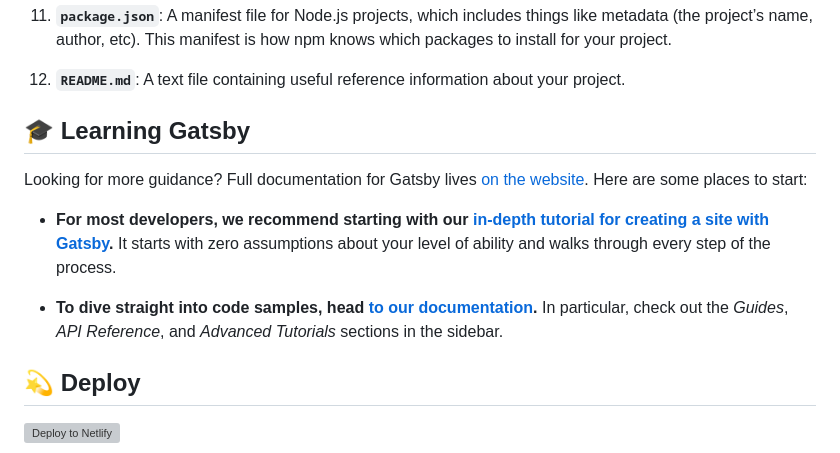
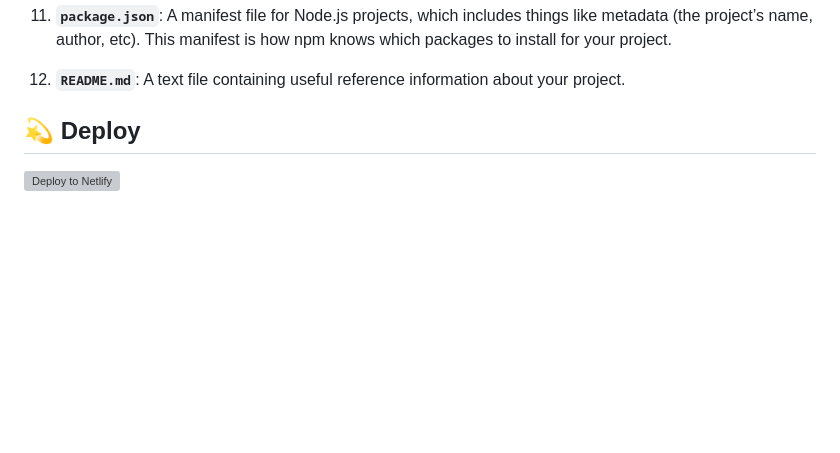
Before and after one commit to arhaikal/cozee, a Markdown page: README.md, the part around the change. Drawn GitHub-style; blank space fills up the shorter version; grey boxes are pictures that could not be loaded.

```diff
--- a/README.md
+++ b/README.md
@@ -67,13 +67,6 @@ A quick look at the top-level files and directories you'll see in a Gatsby proje
 
 12. **`README.md`**: A text file containing useful reference information about your project.
 
-## 🎓 Learning Gatsby
-
-Looking for more guidance? Full documentation for Gatsby lives [on the website](https://www.gatsbyjs.org/). Here are some places to start:
-
-- **For most developers, we recommend starting with our [in-depth tutorial for creating a site with Gatsby](https://www.gatsbyjs.org/tutorial/).** It starts with zero assumptions about your level of ability and walks through every step of the process.
-
-- **To dive straight into code samples, head [to our documentation](https://www.gatsbyjs.org/docs/).** In particular, check out the _Guides_, _API Reference_, and _Advanced Tutorials_ sections in the sidebar.
 
 ## 💫 Deploy
 
```
